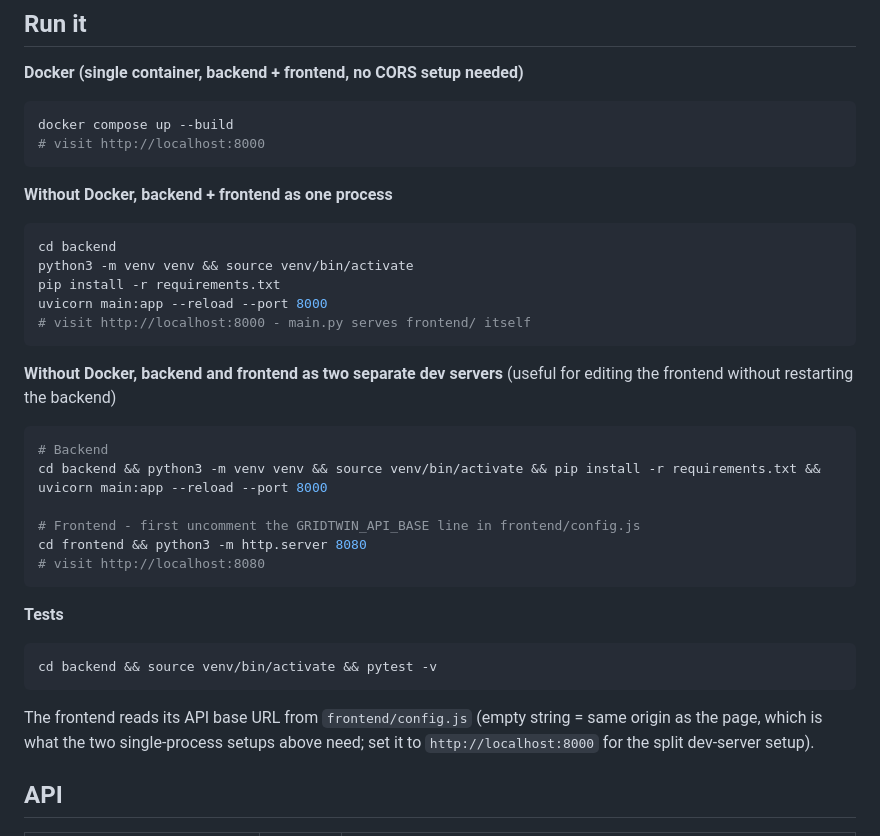
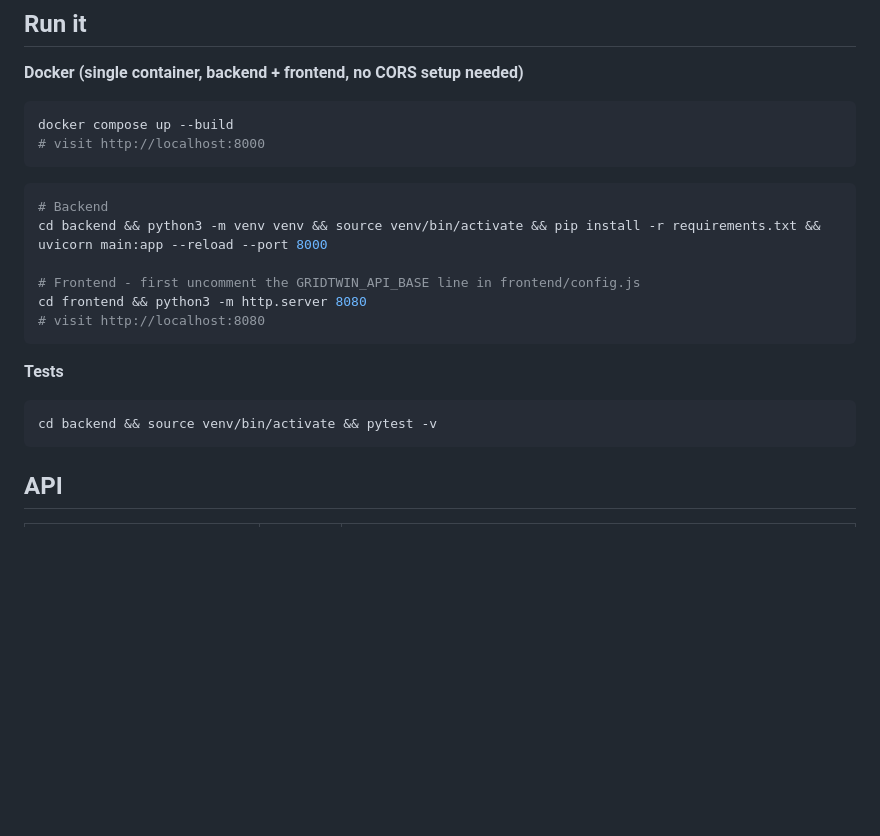
Before and after one commit to joshuabvarghese/GridTwin, a Markdown page: README.md, the part around the change. GitHub-like rendering; blank space fills up the shorter version.

````diff
--- a/README.md
+++ b/README.md
@@ -30,17 +30,6 @@ docker compose up --build
 # visit http://localhost:8000
 ```
 
-**Without Docker, backend + frontend as one process**
-```bash
-cd backend
-python3 -m venv venv && source venv/bin/activate
-pip install -r requirements.txt
-uvicorn main:app --reload --port 8000
-# visit http://localhost:8000 - main.py serves frontend/ itself
-```
-
-**Without Docker, backend and frontend as two separate dev servers**
-(useful for editing the frontend without restarting the backend)
 ```bash
 # Backend
 cd backend && python3 -m venv venv && source venv/bin/activate && pip install -r requirements.txt && uvicorn main:app --reload --port 8000
@@ -54,11 +43,6 @@ cd frontend && python3 -m http.server 8080
 ```bash
 cd backend && source venv/bin/activate && pytest -v
 ```
-
-The frontend reads its API base URL from `frontend/config.js` (empty
-string = same origin as the page, which is what the two single-process
-setups above need; set it to `http://localhost:8000` for the split
-dev-server setup).
 
 ## API
 
````
